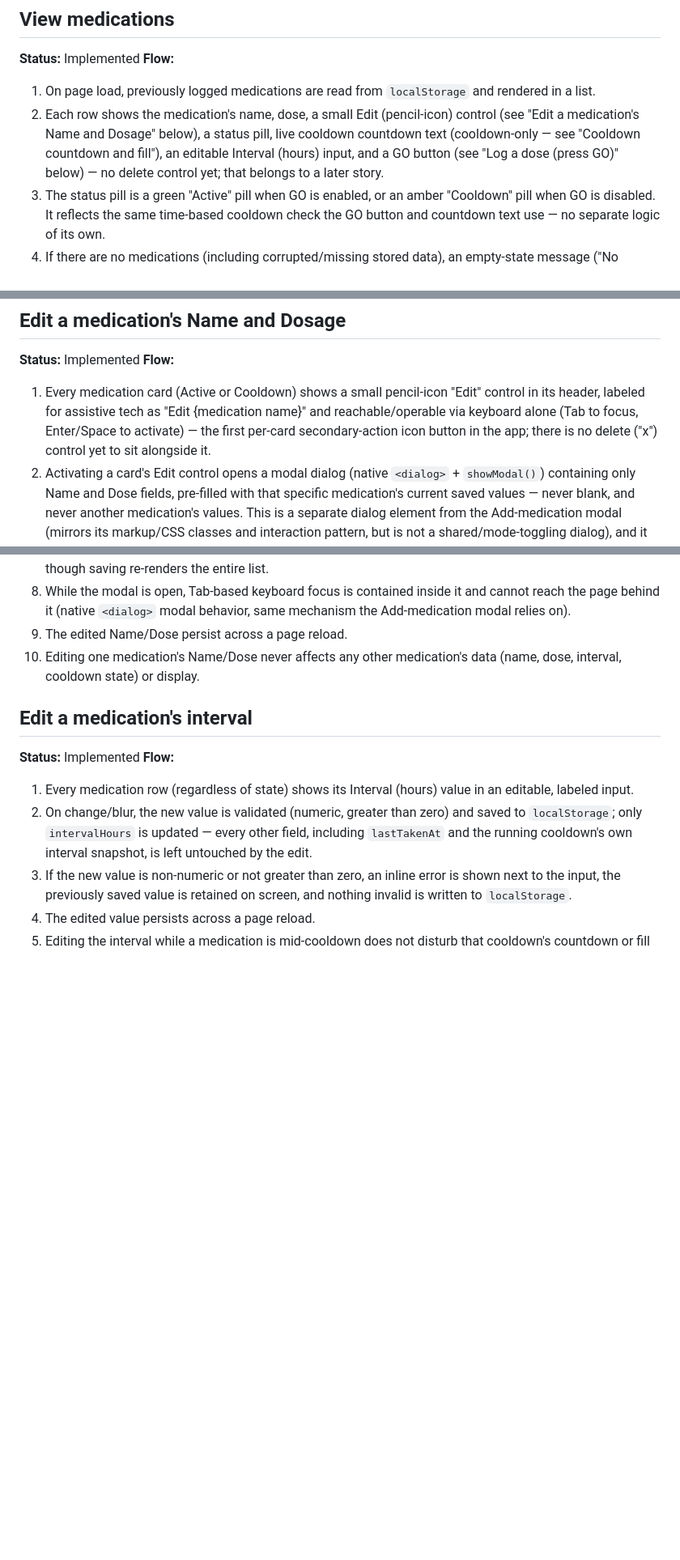
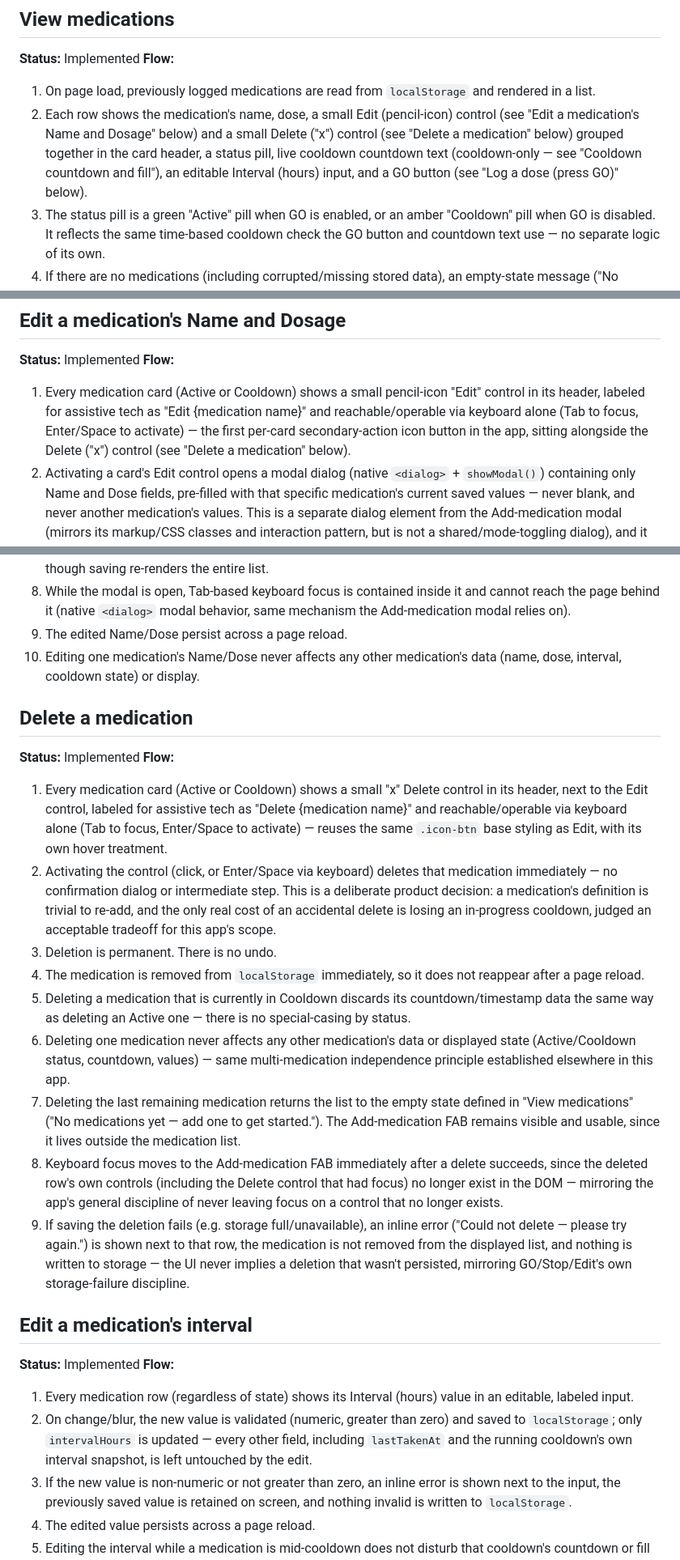
Before and after one commit to CemYz-ux/MedicationTracker, a Markdown page: user_flows.md, 3 parts joined by grey strips. Shown at 81% size. Drawn GitHub-style; blank space fills up the shorter version.

Commit message:
docs(MED-12): document deleting a medication in user_flows.md
Adds a new "Delete a medication" section and fixes two stale
cross-references in "View medications" and "Edit a medication's Name and
Dosage" that still said no delete control existed yet.

Co-Authored-By: Claude Sonnet 5 <noreply@anthropic.com>

```diff
--- a/user_flows.md
+++ b/user_flows.md
@@ -18,7 +18,7 @@ Living source of truth for what the site does. Update this file with every featu
 **Status:** Implemented
 **Flow:**
 1. On page load, previously logged medications are read from `localStorage` and rendered in a list.
-2. Each row shows the medication's name, dose, a small Edit (pencil-icon) control (see "Edit a medication's Name and Dosage" below), a status pill, live cooldown countdown text (cooldown-only — see "Cooldown countdown and fill"), an editable Interval (hours) input, and a GO button (see "Log a dose (press GO)" below) — no delete control yet; that belongs to a later story.
+2. Each row shows the medication's name, dose, a small Edit (pencil-icon) control (see "Edit a medication's Name and Dosage" below) and a small Delete ("x") control (see "Delete a medication" below) grouped together in the card header, a status pill, live cooldown countdown text (cooldown-only — see "Cooldown countdown and fill"), an editable Interval (hours) input, and a GO button (see "Log a dose (press GO)" below).
 3. The status pill is a green "Active" pill when GO is enabled, or an amber "Cooldown" pill when GO is disabled. It reflects the same time-based cooldown check the GO button and countdown text use — no separate logic of its own.
 4. If there are no medications (including corrupted/missing stored data), an empty-state message ("No medications yet — add one to get started.") is shown instead of the list.
 5. Records left over from the old prototype schema (`{id, name, dose, time}`, no `intervalHours`) are silently discarded on load rather than shown or migrated.
@@ -37,7 +37,7 @@ Living source of truth for what the site does. Update this file with every featu
 ## Edit a medication's Name and Dosage
 **Status:** Implemented
 **Flow:**
-1. Every medication card (Active or Cooldown) shows a small pencil-icon "Edit" control in its header, labeled for assistive tech as "Edit {medication name}" and reachable/operable via keyboard alone (Tab to focus, Enter/Space to activate) — the first per-card secondary-action icon button in the app; there is no delete ("x") control yet to sit alongside it.
+1. Every medication card (Active or Cooldown) shows a small pencil-icon "Edit" control in its header, labeled for assistive tech as "Edit {medication name}" and reachable/operable via keyboard alone (Tab to focus, Enter/Space to activate) — the first per-card secondary-action icon button in the app, sitting alongside the Delete ("x") control (see "Delete a medication" below).
 2. Activating a card's Edit control opens a modal dialog (native `<dialog>` + `showModal()`) containing only Name and Dose fields, pre-filled with that specific medication's current saved values — never blank, and never another medication's values. This is a separate dialog element from the Add-medication modal (mirrors its markup/CSS classes and interaction pattern, but is not a shared/mode-toggling dialog), and it deliberately has no Interval field — Interval remains editable exclusively via its own existing inline per-card control (see "Edit a medication's interval" below).
 3. User changes Name and/or Dose and submits.
 4. If Name or Dose is empty, an inline error message is shown inside the modal (`role="alert"`), the modal stays open, and nothing is saved — mirroring the Add-medication modal's own empty-field validation.
@@ -47,6 +47,19 @@ Living source of truth for what the site does. Update this file with every featu
 8. While the modal is open, Tab-based keyboard focus is contained inside it and cannot reach the page behind it (native `<dialog>` modal behavior, same mechanism the Add-medication modal relies on).
 9. The edited Name/Dose persist across a page reload.
 10. Editing one medication's Name/Dose never affects any other medication's data (name, dose, interval, cooldown state) or display.
+
+## Delete a medication
+**Status:** Implemented
+**Flow:**
+1. Every medication card (Active or Cooldown) shows a small "x" Delete control in its header, next to the Edit control, labeled for assistive tech as "Delete {medication name}" and reachable/operable via keyboard alone (Tab to focus, Enter/Space to activate) — reuses the same `.icon-btn` base styling as Edit, with its own hover treatment.
+2. Activating the control (click, or Enter/Space via keyboard) deletes that medication immediately — no confirmation dialog or intermediate step. This is a deliberate product decision: a medication's definition is trivial to re-add, and the only real cost of an accidental delete is losing an in-progress cooldown, judged an acceptable tradeoff for this app's scope.
+3. Deletion is permanent. There is no undo.
+4. The medication is removed from `localStorage` immediately, so it does not reappear after a page reload.
+5. Deleting a medication that is currently in Cooldown discards its countdown/timestamp data the same way as deleting an Active one — there is no special-casing by status.
+6. Deleting one medication never affects any other medication's data or displayed state (Active/Cooldown status, countdown, values) — same multi-medication independence principle established elsewhere in this app.
+7. Deleting the last remaining medication returns the list to the empty state defined in "View medications" ("No medications yet — add one to get started."). The Add-medication FAB remains visible and usable, since it lives outside the medication list.
+8. Keyboard focus moves to the Add-medication FAB immediately after a delete succeeds, since the deleted row's own controls (including the Delete control that had focus) no longer exist in the DOM — mirroring the app's general discipline of never leaving focus on a control that no longer exists.
+9. If saving the deletion fails (e.g. storage full/unavailable), an inline error ("Could not delete — please try again.") is shown next to that row, the medication is not removed from the displayed list, and nothing is written to storage — the UI never implies a deletion that wasn't persisted, mirroring GO/Stop/Edit's own storage-failure discipline.
 
 ## Edit a medication's interval
 **Status:** Implemented
```
